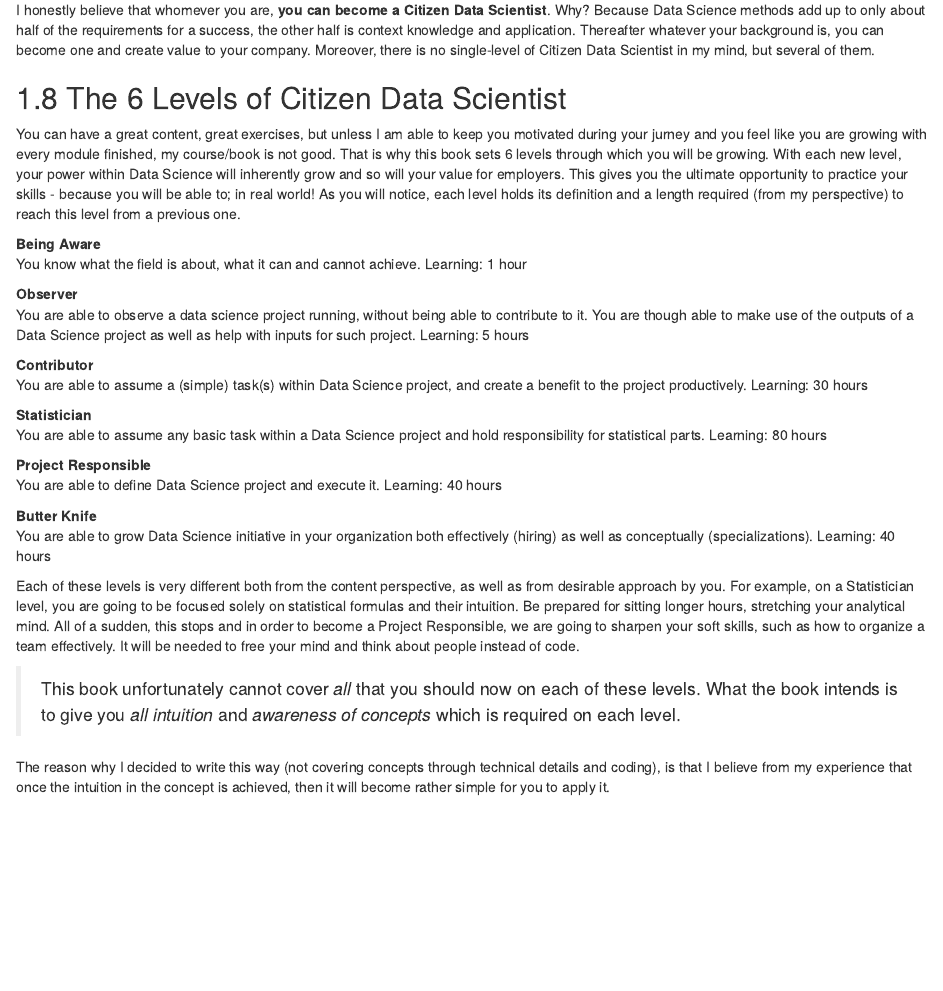
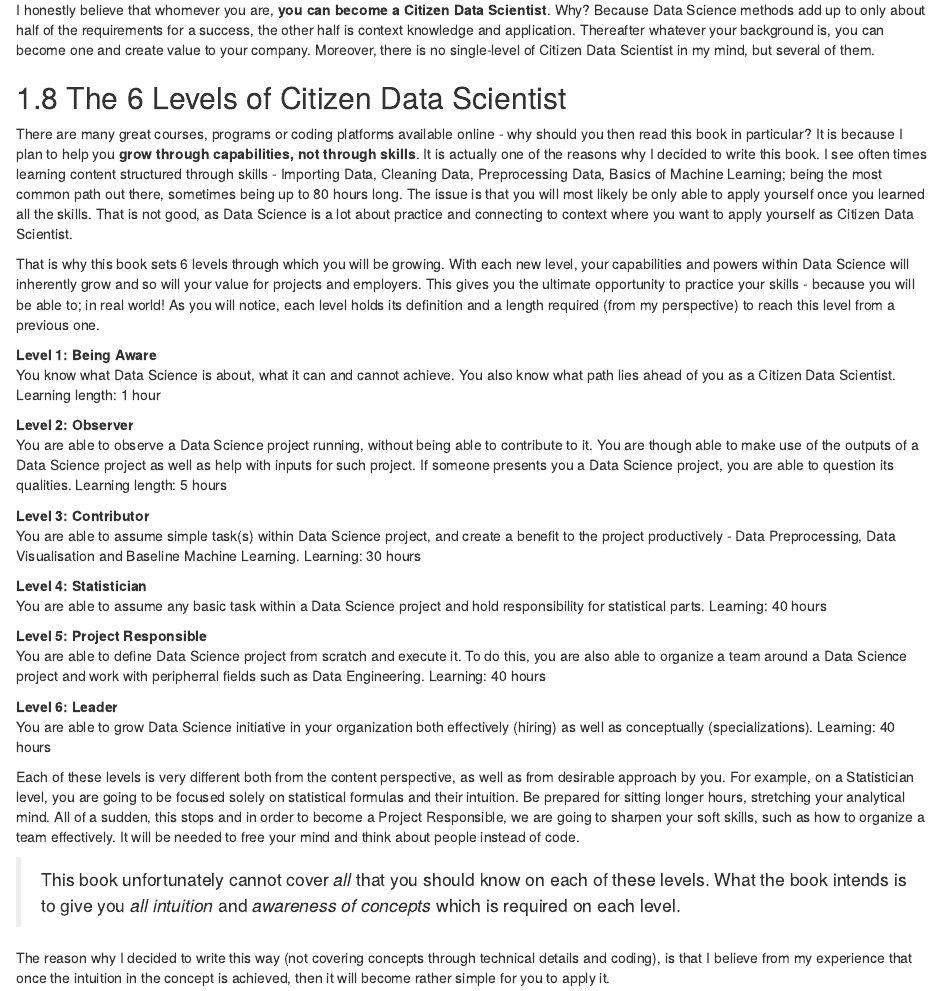
Before and after one commit to robertbarcik/intuitive-ds-book, an R Markdown document (01-being-aware.Rmd): the page in a window 1100 px wide, from 3290 px down. Rendered offline with R 4.5, knitr and Pandoc, with nearby package versions; drawn as R Markdown's standard HTML page in place of the format the file asks for.

Commit message:
Update 01-being-aware.Rmd
Rewritten "6 levels"

```diff
--- a/01-being-aware.Rmd
+++ b/01-being-aware.Rmd
@@ -94,29 +94,31 @@ I honestly believe that whomever you are, **you can become a Citizen Data Scient
 
 ## The 6 Levels of Citizen Data Scientist
 
-You can have a great content, great exercises, but unless I am able to keep you motivated during your jurney and you feel like you are growing with every module finished, my course/book is not good. That is why this book sets 6 levels through which you will be growing. With each new level, your power within Data Science will inherently grow and so will your value for employers. This gives you the ultimate opportunity to practice your skills - because you will be able to; in real world! As you will notice, each level holds its definition and a length required (from my perspective) to reach this level from a previous one.
+There are many great courses, programs or coding platforms available online - why should you then read this book in particular? It is because I plan to help you **grow through capabilities, not through skills**. It is actually one of the reasons why I decided to write this book. I see often times learning content structured through skills - Importing Data, Cleaning Data, Preprocessing Data, Basics of Machine Learning; being the most common path out there, sometimes being up to 80 hours long. The issue is that you will most likely be only able to apply yourself once you learned all the skills. That is not good, as Data Science is a lot about practice and connecting to context where you want to apply yourself as Citizen Data Scientist.
 
-**Being Aware**
-You know what the field is about, what it can and cannot achieve. Learning: 1 hour
+That is why this book sets 6 levels through which you will be growing. With each new level, your capabilities and powers within Data Science will inherently grow and so will your value for projects and employers. This gives you the ultimate opportunity to practice your skills - because you will be able to; in real world! As you will notice, each level holds its definition and a length required (from my perspective) to reach this level from a previous one.
 
-**Observer**
-You are able to observe a data science project running, without being able to contribute to it. You are though able to make use of the outputs of a Data Science project as well as help with inputs for such project. Learning: 5 hours
+**Level 1: Being Aware**
+You know what Data Science is about, what it can and cannot achieve. You also know what path lies ahead of you as a Citizen Data Scientist. Learning length: 1 hour
 
-**Contributor**
-You are able to assume a (simple) task(s) within Data Science project, and create a benefit to the project productively. Learning: 30 hours
+**Level 2: Observer**
+You are able to observe a Data Science project running, without being able to contribute to it. You are though able to make use of the outputs of a Data Science project as well as help with inputs for such project. If someone presents you a Data Science project, you are able to question its qualities. Learning length: 5 hours
 
-**Statistician**
-You are able to assume any basic task within a Data Science project and hold responsibility for statistical parts. Learning: 80 hours
+**Level 3: Contributor**
+You are able to assume simple task(s) within Data Science project, and create a benefit to the project productively - Data Preprocessing, Data Visualisation and Baseline Machine Learning. Learning: 30 hours
 
-**Project Responsible**
-You are able to define Data Science project and execute it. Learning: 40 hours
+**Level 4: Statistician**
+You are able to assume any basic task within a Data Science project and hold responsibility for statistical parts. Learning: 40 hours
 
-**Butter Knife**
+**Level 5: Project Responsible**
+You are able to define Data Science project from scratch and execute it. To do this, you are also able to organize a team around a Data Science project and work with peripherral fields such as Data Engineering. Learning: 40 hours
+
+**Level 6: Leader**
 You are able to grow Data Science initiative in your organization both effectively (hiring) as well as conceptually (specializations). Learning: 40 hours
 
 Each of these levels is very different both from the content perspective, as well as from desirable approach by you. For example, on a Statistician level, you are going to be focused solely on statistical formulas and their intuition. Be prepared for sitting longer hours, stretching your analytical mind. All of a sudden, this stops and in order to become a Project Responsible, we are going to sharpen your soft skills, such as how to organize a team effectively. It will be needed to free your mind and think about people instead of code.
 
-> This book unfortunately cannot cover *all* that you should now on each of these levels. What the book intends is to give you *all intuition* and *awareness of concepts* which is required on each level.
+> This book unfortunately cannot cover *all* that you should know on each of these levels. What the book intends is to give you *all intuition* and *awareness of concepts* which is required on each level.
 
 The reason why I decided to write this way (not covering concepts through technical details and coding), is that I believe from my experience that once the intuition in the concept is achieved, then it will become rather simple for you to apply it.
 
```
